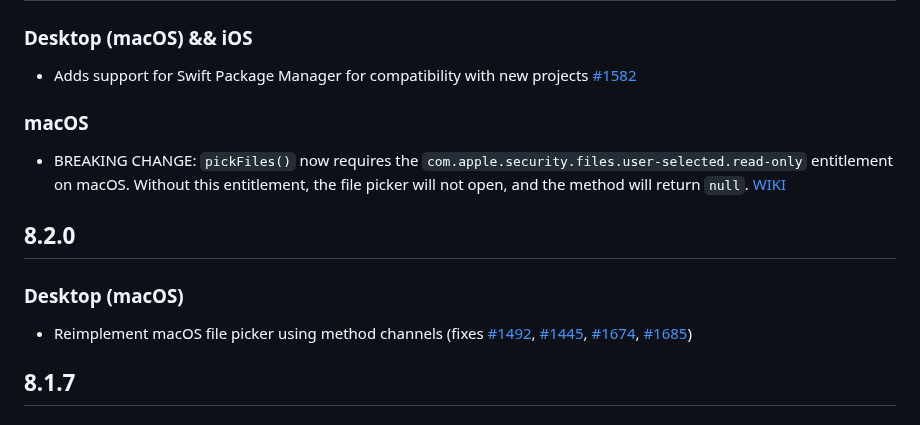
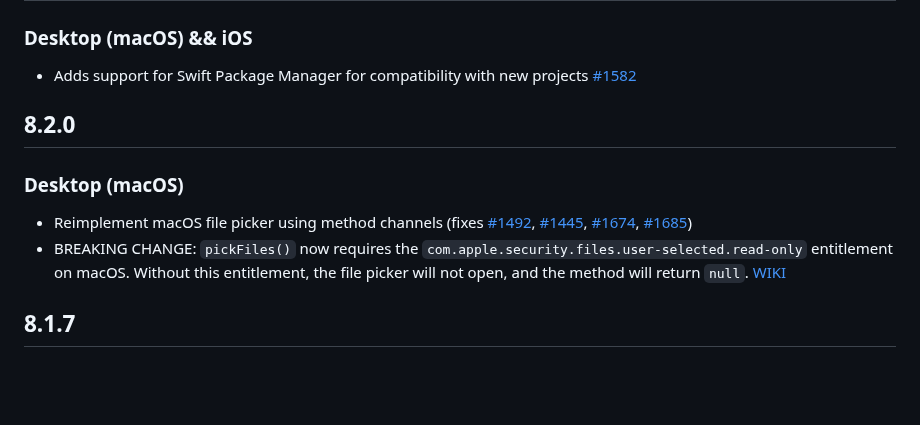
Before and after one commit to miguelpruivo/flutter_file_picker, a Markdown page: CHANGELOG.md, the part around the change. GitHub-like rendering; blank space fills up the shorter version.

Commit message:
Modified place

```diff
--- a/CHANGELOG.md
+++ b/CHANGELOG.md
@@ -26,12 +26,12 @@
 ## 8.3.0
 ### Desktop (macOS) && iOS
 - Adds support for Swift Package Manager for compatibility with new projects [#1582](https://github.com/miguelpruivo/flutter_file_picker/issues/1582)
-### macOS
-- BREAKING CHANGE: `pickFiles()` now requires the `com.apple.security.files.user-selected.read-only` entitlement on macOS. Without this entitlement, the file picker will not open, and the method will return `null`. [WIKI](https://github.com/miguelpruivo/flutter_file_picker/wiki/Setup#macos)
 
 ## 8.2.0
 ### Desktop (macOS)
 - Reimplement macOS file picker using method channels (fixes [#1492](https://github.com/miguelpruivo/flutter_file_picker/issues/1492), [#1445](https://github.com/miguelpruivo/flutter_file_picker/issues/1445), [#1674](https://github.com/miguelpruivo/flutter_file_picker/issues/1674), [#1685](https://github.com/miguelpruivo/flutter_file_picker/issues/1685))
+- BREAKING CHANGE: `pickFiles()` now requires the `com.apple.security.files.user-selected.read-only` entitlement on macOS. Without this entitlement, the file picker will not open, and the method will return `null`. [WIKI](https://github.com/miguelpruivo/flutter_file_picker/wiki/Setup#macos)
+
 
 ## 8.1.7
 ### iOS
```
